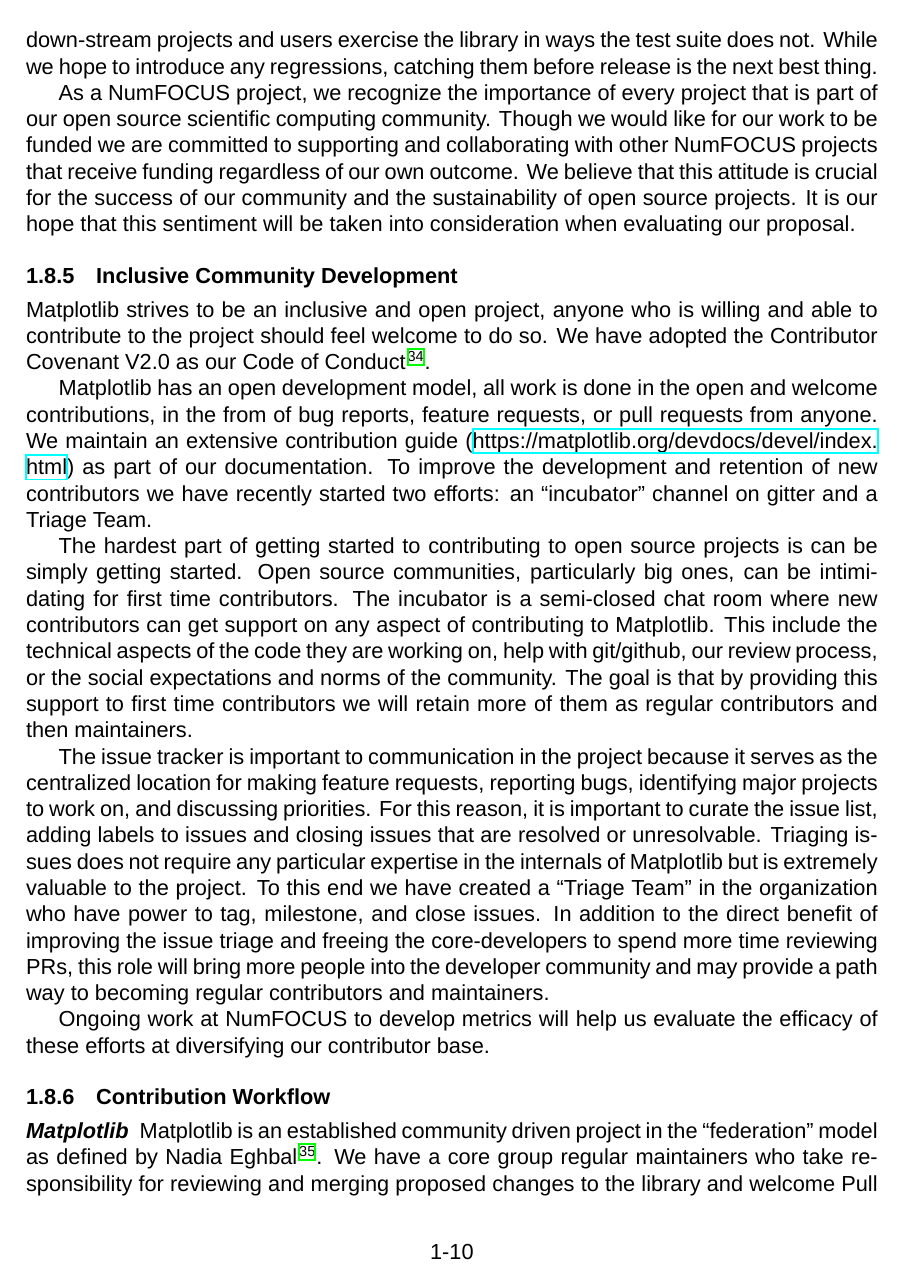
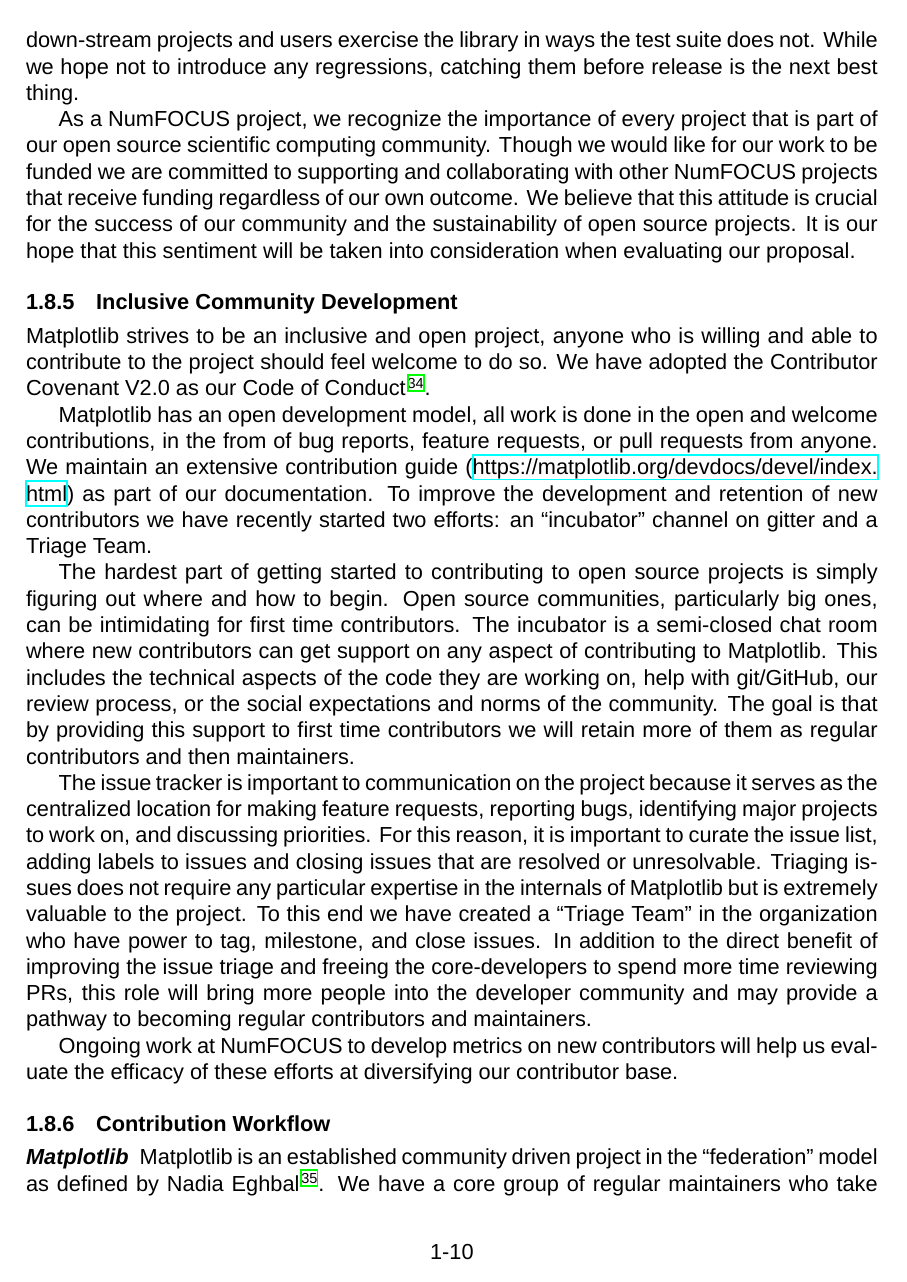
Before and after one commit to matplotlib/2024-NASA-ROSES-F7, a LaTeX document (proposal/mpl_cartopy.tex): page 11 of 32. Compiled offline with XeLaTeX; a missing font is replaced by an installed copy or a similar font.

Commit message:
GML edits

```diff
--- a/proposal/mpl_cartopy.tex
+++ b/proposal/mpl_cartopy.tex
@@ -894,7 +894,7 @@
 particularly useful during the planned refactor as we will be making
 extensive changes to Matplotlib that we believe are backwards
 compatible, but down-stream projects and users exercise the library in
-ways the test suite does not.  While we hope to introduce any
+ways the test suite does not.  While we hope not to introduce any
 regressions, catching them before release is the next best thing.
 
 % wording all NF projects are putting in, please avoid wordsmithing it.
@@ -931,19 +934,24 @@
 %
 % It is important for everyone working on the project to feel safe to
 % make mistakes.
+% GML: I agree with this sentiment. I wonder if we can put something in about
+% the project being OK with reverting commits. I actually had an experience in
+% numpy that was kind of funny with having a large-ish PR merged two times and
+% reverted both times because of downstream breakages. But, it was very nice that
+% they were willing to merge and revert and not really a big issue IMO.
 
 The hardest part of getting started to contributing to open source
-projects is can be simply getting started.  Open source communities,
+projects is simply figuring out where and how to begin.  Open source communities,
 particularly big ones, can be intimidating for first time
 contributors.  The incubator is a semi-closed chat room where new
 contributors can get support on any aspect of contributing to
-Matplotlib.  This include the technical aspects of the code they are
-working on, help with git/github, our review process, or the social
+Matplotlib.  This includes the technical aspects of the code they are
+working on, help with git/GitHub, our review process, or the social
 expectations and norms of the community.  The goal is that by
 providing this support to first time contributors we will retain more
 of them as regular contributors and then maintainers.
 
-The issue tracker is important to communication in the project because
+The issue tracker is important to communication on the project because
 it serves as the centralized location for making feature requests,
 reporting bugs, identifying major projects to work on, and discussing
 priorities.  For this reason, it is important to curate the issue
@@ -955,9 +963,10 @@
 addition to the direct benefit of improving the issue triage and
 freeing the core-developers to spend more time reviewing PRs, this
 role will bring more people into the developer community and may
-provide a path way to becoming regular contributors and maintainers.
-
-Ongoing work at NumFOCUS to develop metrics will help us evaluate the
+provide a pathway to becoming regular contributors and maintainers.
+
+Ongoing work at NumFOCUS to develop metrics on new contributors
+will help us evaluate the
 efficacy of these efforts at diversifying our contributor base.
 
 \subsubsection{Contribution Workflow}
@@ -967,4 +976,3 @@
 \paragraph{Matplotlib}
 Matplotlib is an established community driven project in the
 ``federation'' model as defined by Nadia Eghbal~\cite{eghbal_2020}.
-We have a core group regular maintainers who take responsibility for
```
Also changed, not shown: proposal/mpl_cartopy.tex (18 more changed lines).
